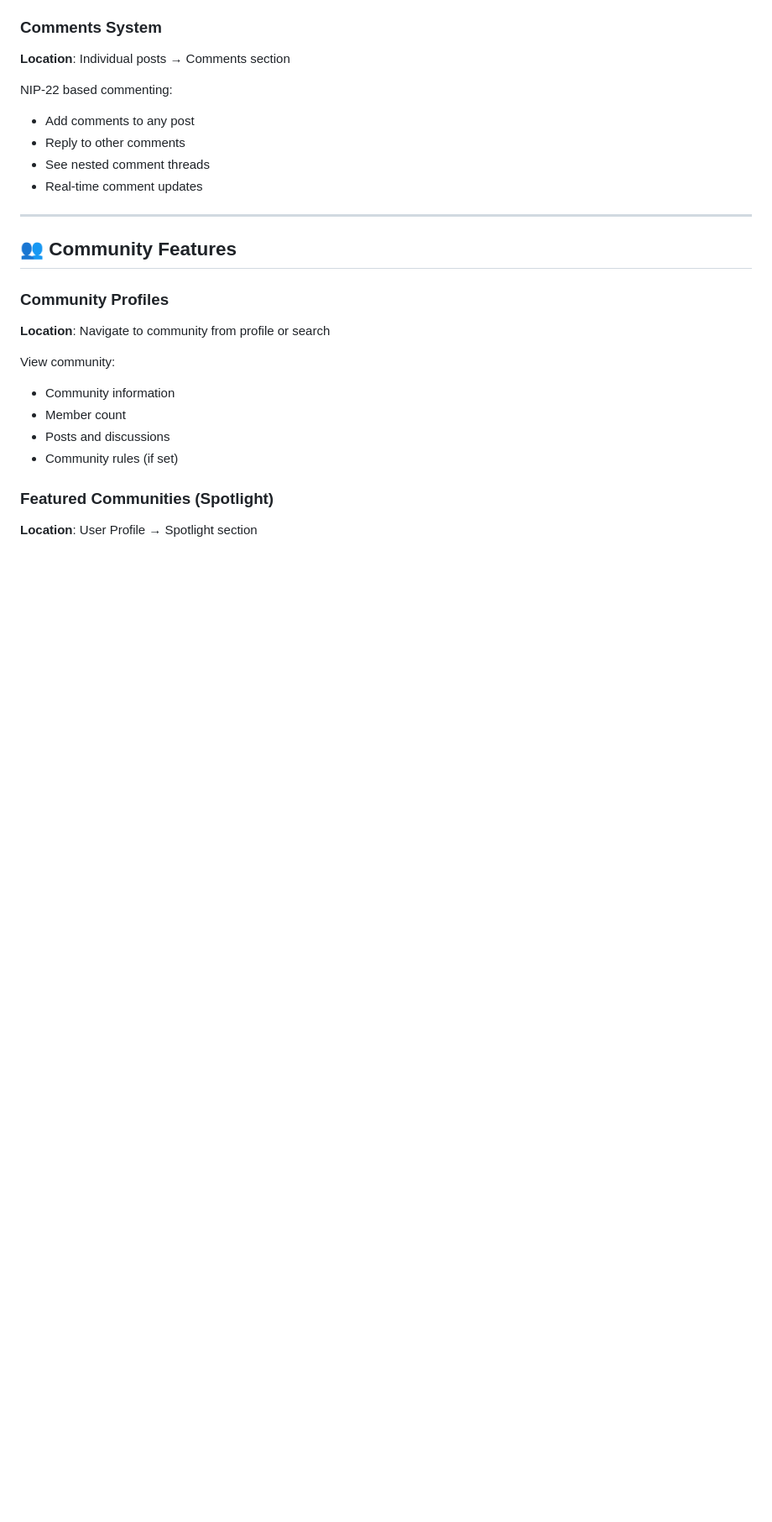
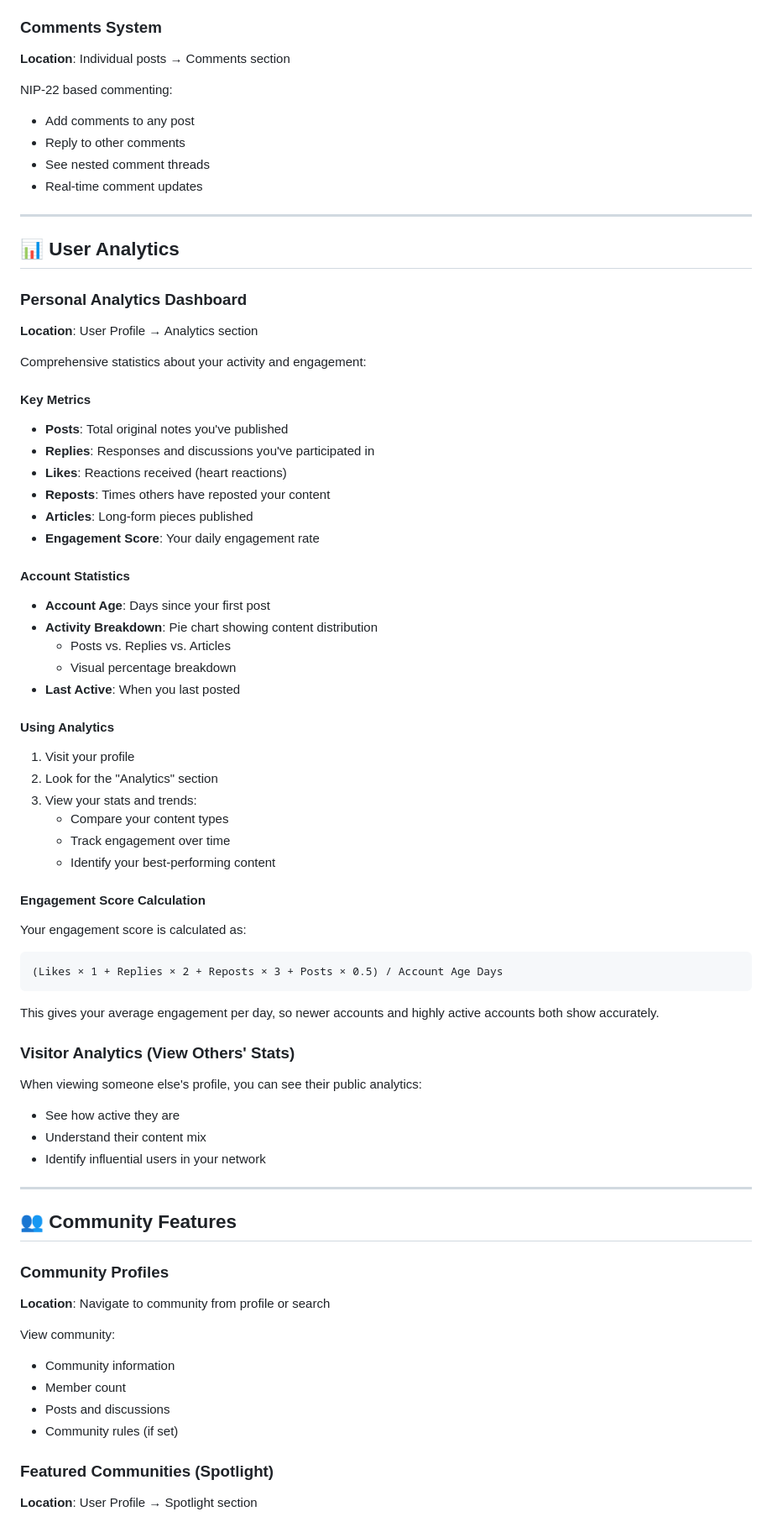
Before and after one commit to k-kaundal/noster, a Markdown page: ADVANCED_FEATURES_GUIDE.md, the part around one of its changes. Shown at 84% size. Rendered like a GitHub page; blank space fills up the shorter version.

````diff
--- a/ADVANCED_FEATURES_GUIDE.md
+++ b/ADVANCED_FEATURES_GUIDE.md
@@ -212,6 +262,52 @@ NIP-22 based commenting:
 
 ---
 
+## 📊 User Analytics
+
+### Personal Analytics Dashboard
+**Location**: User Profile → Analytics section
+
+Comprehensive statistics about your activity and engagement:
+
+#### Key Metrics
+- **Posts**: Total original notes you've published
+- **Replies**: Responses and discussions you've participated in
+- **Likes**: Reactions received (heart reactions)
+- **Reposts**: Times others have reposted your content
+- **Articles**: Long-form pieces published
+- **Engagement Score**: Your daily engagement rate
+
+#### Account Statistics
+- **Account Age**: Days since your first post
+- **Activity Breakdown**: Pie chart showing content distribution
+  - Posts vs. Replies vs. Articles
+  - Visual percentage breakdown
+- **Last Active**: When you last posted
+
+#### Using Analytics
+1. Visit your profile
+2. Look for the "Analytics" section
+3. View your stats and trends:
+   - Compare your content types
+   - Track engagement over time
+   - Identify your best-performing content
+
+#### Engagement Score Calculation
+Your engagement score is calculated as:
+```
+(Likes × 1 + Replies × 2 + Reposts × 3 + Posts × 0.5) / Account Age Days
+```
+
+This gives your average engagement per day, so newer accounts and highly active accounts both show accurately.
+
+### Visitor Analytics (View Others' Stats)
+When viewing someone else's profile, you can see their public analytics:
+- See how active they are
+- Understand their content mix
+- Identify influential users in your network
+
+---
+
 ## 👥 Community Features
 
 ### Community Profiles
````
Also changed, not shown: other parts of ADVANCED_FEATURES_GUIDE.md (+92 -2 lines).
